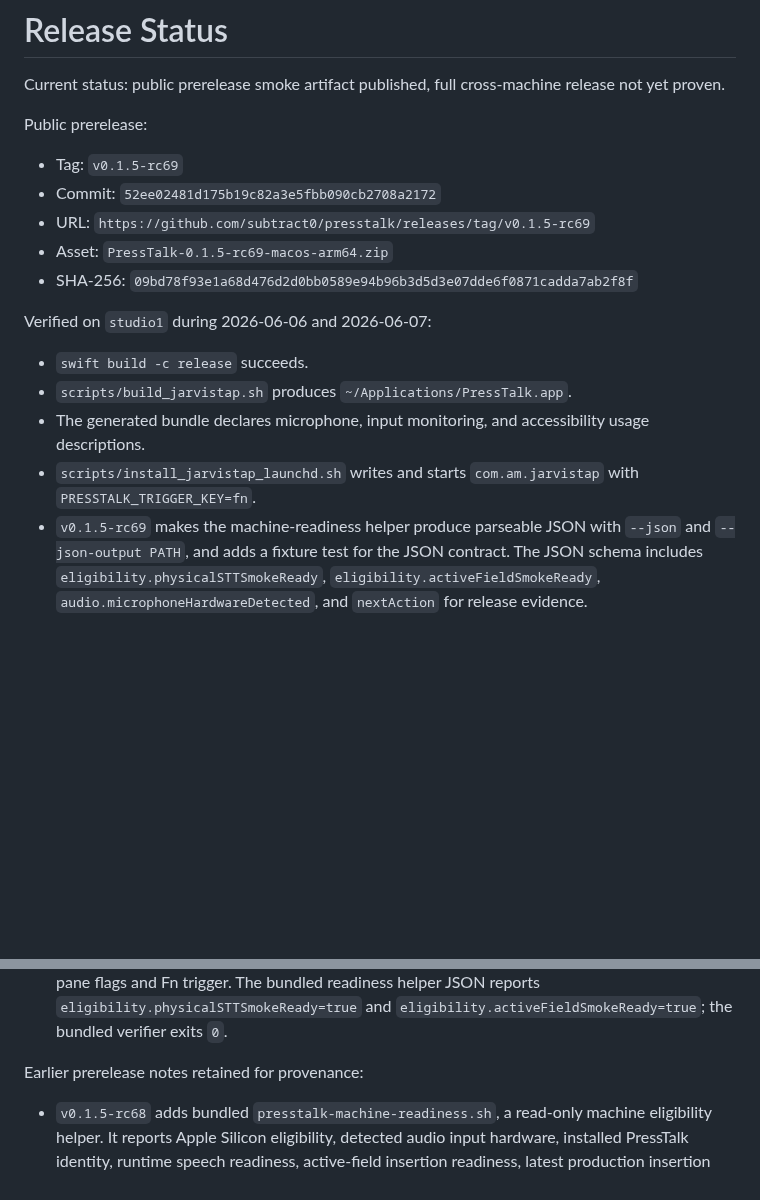
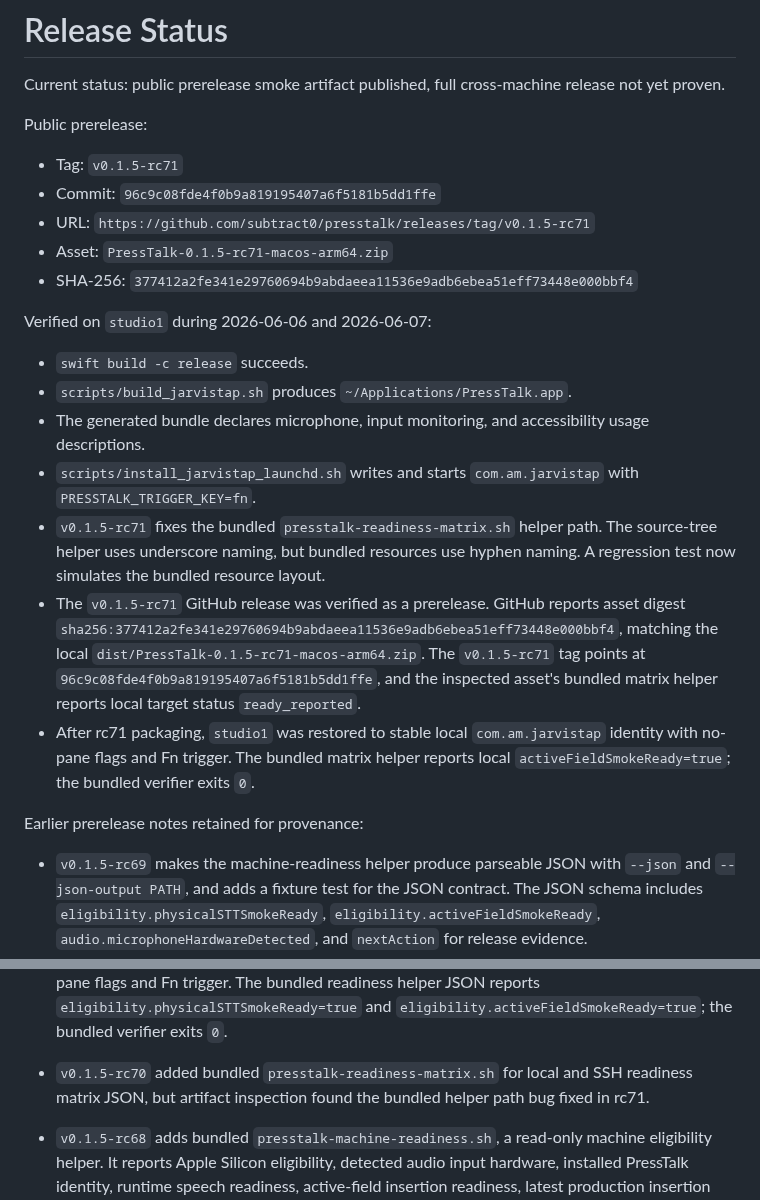
Before and after one commit to subtract0/presstalk, a Markdown page: docs/RELEASE_STATUS.md, 2 parts joined by grey strips. Drawn GitHub-style; blank space fills up the shorter version.

Commit message:
Record PressTalk rc71 release

```diff
--- a/docs/RELEASE_STATUS.md
+++ b/docs/RELEASE_STATUS.md
@@ -5,11 +5,11 @@ release not yet proven.
 
 Public prerelease:
 
-- Tag: `v0.1.5-rc69`
-- Commit: `52ee02481d175b19c82a3e5fbb090cb2708a2172`
-- URL: `https://github.com/subtract0/presstalk/releases/tag/v0.1.5-rc69`
-- Asset: `PressTalk-0.1.5-rc69-macos-arm64.zip`
-- SHA-256: `09bd78f93e1a68d476d2d0bb0589e94b96b3d5d3e07dde6f0871cadda7ab2f8f`
+- Tag: `v0.1.5-rc71`
+- Commit: `96c9c08fde4f0b9a819195407a6f5181b5dd1ffe`
+- URL: `https://github.com/subtract0/presstalk/releases/tag/v0.1.5-rc71`
+- Asset: `PressTalk-0.1.5-rc71-macos-arm64.zip`
+- SHA-256: `377412a2fe341e29760694b9abdaeea11536e9adb6ebea51eff73448e000bbf4`
 
 Verified on `studio1` during 2026-06-06 and 2026-06-07:
 
@@ -17,6 +17,23 @@ Verified on `studio1` during 2026-06-06 and 2026-06-07:
 - `scripts/build_jarvistap.sh` produces `~/Applications/PressTalk.app`.
 - The generated bundle declares microphone, input monitoring, and accessibility usage descriptions.
 - `scripts/install_jarvistap_launchd.sh` writes and starts `com.am.jarvistap` with `PRESSTALK_TRIGGER_KEY=fn`.
+- `v0.1.5-rc71` fixes the bundled `presstalk-readiness-matrix.sh` helper path.
+  The source-tree helper uses underscore naming, but bundled resources use
+  hyphen naming. A regression test now simulates the bundled resource layout.
+- The `v0.1.5-rc71` GitHub release was verified as a prerelease. GitHub reports
+  asset digest
+  `sha256:377412a2fe341e29760694b9abdaeea11536e9adb6ebea51eff73448e000bbf4`,
+  matching the local `dist/PressTalk-0.1.5-rc71-macos-arm64.zip`. The
+  `v0.1.5-rc71` tag points at
+  `96c9c08fde4f0b9a819195407a6f5181b5dd1ffe`, and the inspected asset's bundled
+  matrix helper reports local target status `ready_reported`.
+- After rc71 packaging, `studio1` was restored to stable local
+  `com.am.jarvistap` identity with no-pane flags and Fn trigger. The bundled
+  matrix helper reports local `activeFieldSmokeReady=true`; the bundled
+  verifier exits `0`.
+
+Earlier prerelease notes retained for provenance:
+
 - `v0.1.5-rc69` makes the machine-readiness helper produce parseable JSON
   with `--json` and `--json-output PATH`, and adds a fixture test for the JSON
   contract. The JSON schema includes `eligibility.physicalSTTSmokeReady`,
@@ -34,7 +51,9 @@ Verified on `studio1` during 2026-06-06 and 2026-06-07:
   readiness helper JSON reports `eligibility.physicalSTTSmokeReady=true` and
   `eligibility.activeFieldSmokeReady=true`; the bundled verifier exits `0`.
 
-Earlier prerelease notes retained for provenance:
+- `v0.1.5-rc70` added bundled `presstalk-readiness-matrix.sh` for local and SSH
+  readiness matrix JSON, but artifact inspection found the bundled helper path
+  bug fixed in rc71.
 
 - `v0.1.5-rc68` adds bundled `presstalk-machine-readiness.sh`, a read-only
   machine eligibility helper. It reports Apple Silicon eligibility, detected
```
Also changed, not shown: docs/APPLE_SILICON_TESTING.md (+5 -5 lines).
